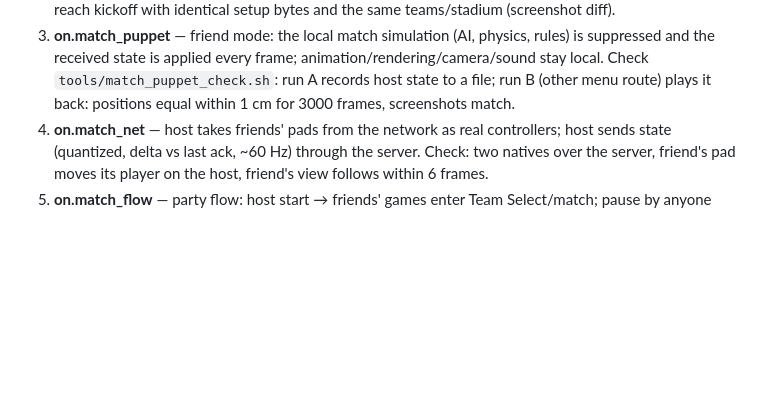
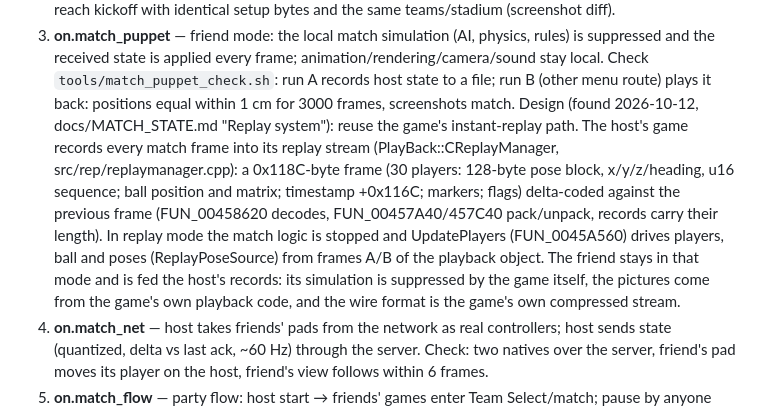
Before and after one commit to IFAKA/rugby08-web, a Markdown page: docs/plans/2026-10-12-online-host-authoritative.md, the part around the change. GitHub-like rendering; blank space fills up the shorter version.

```diff
--- a/docs/plans/2026-10-12-online-host-authoritative.md
+++ b/docs/plans/2026-10-12-online-host-authoritative.md
@@ -53,6 +53,15 @@ each friend's own game loads the same match and shows the host's state.
    and the received state is applied every frame; animation/rendering/camera/sound stay local.
    Check `tools/match_puppet_check.sh`: run A records host state to a file; run B (other menu route)
    plays it back: positions equal within 1 cm for 3000 frames, screenshots match.
+   Design (found 2026-10-12, docs/MATCH_STATE.md "Replay system"): reuse the game's instant-replay
+   path. The host's game records every match frame into its replay stream (PlayBack::CReplayManager,
+   src/rep/replaymanager.cpp): a 0x118C-byte frame (30 players: 128-byte pose block, x/y/z/heading,
+   u16 sequence; ball position and matrix; timestamp +0x116C; markers; flags) delta-coded against the
+   previous frame (FUN_00458620 decodes, FUN_00457A40/457C40 pack/unpack, records carry their length).
+   In replay mode the match logic is stopped and UpdatePlayers (FUN_0045A560) drives players, ball and
+   poses (ReplayPoseSource) from frames A/B of the playback object. The friend stays in that mode and
+   is fed the host's records: its simulation is suppressed by the game itself, the pictures come from
+   the game's own playback code, and the wire format is the game's own compressed stream.
 4. **on.match_net** — host takes friends' pads from the network as real controllers; host sends
    state (quantized, delta vs last ack, ~60 Hz) through the server. Check: two natives over the
    server, friend's pad moves its player on the host, friend's view follows within 6 frames.
```
Also changed, not shown: docs/MATCH_STATE.md (+17 -0 lines).
